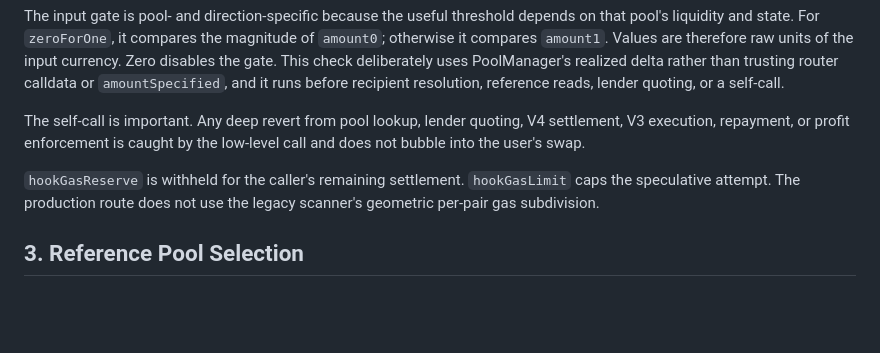
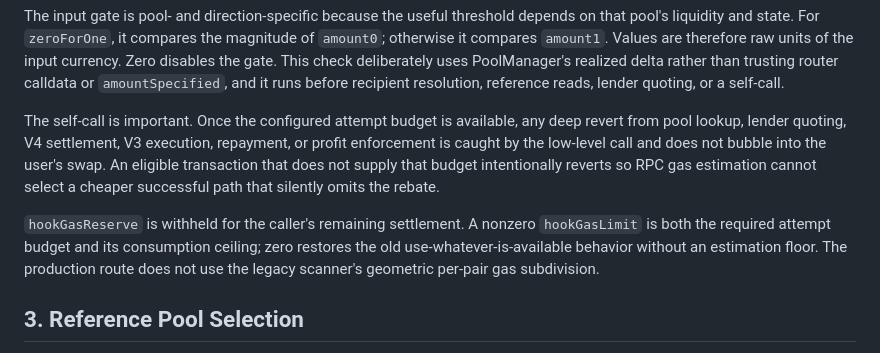
Before and after one commit to sterlingcrispin/arb-hook, a Markdown page: docs/ARB_LOGIC_DEEP_DIVE.md, the part around the change. Rendered like a GitHub page; blank space fills up the shorter version.

Commit message:
Update integration tooling and documentation

```diff
--- a/docs/ARB_LOGIC_DEEP_DIVE.md
+++ b/docs/ARB_LOGIC_DEEP_DIVE.md
@@ -45,9 +45,18 @@ The production path does not traverse `supportedTokens` or compare unrelated ext
 
 The input gate is pool- and direction-specific because the useful threshold depends on that pool's liquidity and state. For `zeroForOne`, it compares the magnitude of `amount0`; otherwise it compares `amount1`. Values are therefore raw units of the input currency. Zero disables the gate. This check deliberately uses PoolManager's realized delta rather than trusting router calldata or `amountSpecified`, and it runs before recipient resolution, reference reads, lender quoting, or a self-call.
 
-The self-call is important. Any deep revert from pool lookup, lender quoting, V4 settlement, V3 execution, repayment, or profit enforcement is caught by the low-level call and does not bubble into the user's swap.
+The self-call is important. Once the configured attempt budget is available,
+any deep revert from pool lookup, lender quoting, V4 settlement, V3 execution,
+repayment, or profit enforcement is caught by the low-level call and does not
+bubble into the user's swap. An eligible transaction that does not supply that
+budget intentionally reverts so RPC gas estimation cannot select a cheaper
+successful path that silently omits the rebate.
 
-`hookGasReserve` is withheld for the caller's remaining settlement. `hookGasLimit` caps the speculative attempt. The production route does not use the legacy scanner's geometric per-pair gas subdivision.
+`hookGasReserve` is withheld for the caller's remaining settlement. A nonzero
+`hookGasLimit` is both the required attempt budget and its consumption ceiling;
+zero restores the old use-whatever-is-available behavior without an estimation
+floor. The production route does not use the legacy scanner's geometric
+per-pair gas subdivision.
 
 ## 3. Reference Pool Selection
 
```
Also changed, not shown: docs/FLASHLOAN_DEVELOPMENT_PLAN.md (+1 -1 lines).
